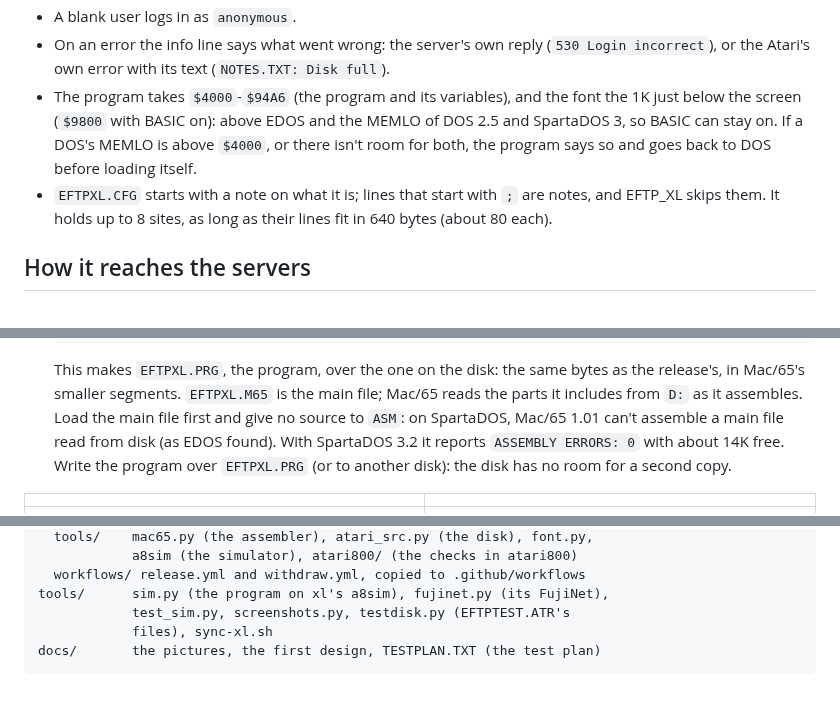
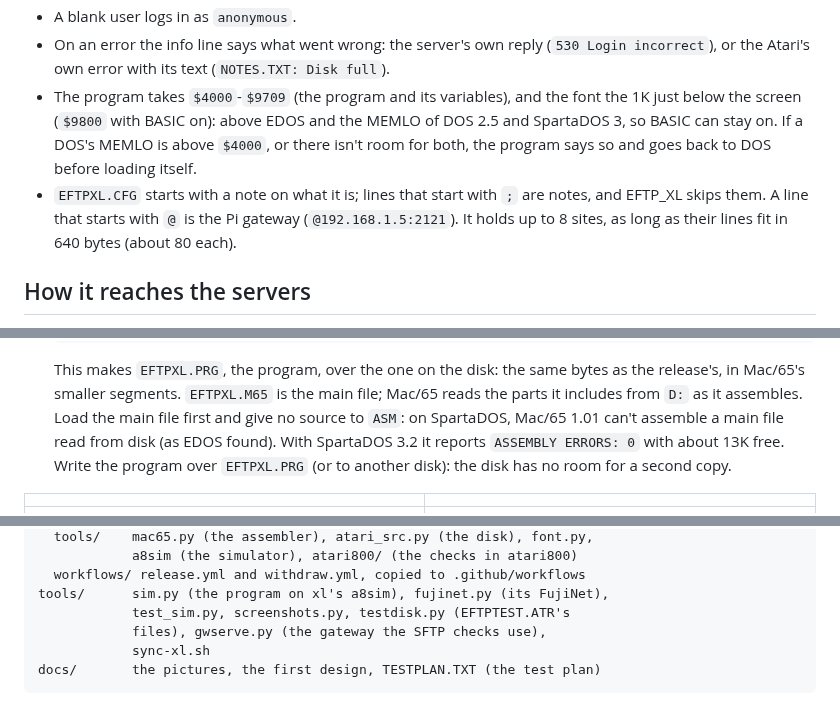
Before and after one commit to whomper/EFTP_XL, a Markdown page: README.md, 3 parts joined by grey strips. Rendered like a GitHub page.

````diff
--- a/README.md
+++ b/README.md
@@ -147,14 +151,15 @@ Notes:
 - On an error the info line says what went wrong: the server's own
   reply (`530 Login incorrect`), or the Atari's own error with its text
   (`NOTES.TXT: Disk full`).
-- The program takes `$4000`-`$94A6` (the program and its variables),
+- The program takes `$4000`-`$9709` (the program and its variables),
   and the font the 1K just below the screen (`$9800` with BASIC on):
   above EDOS and the MEMLO of DOS 2.5 and SpartaDOS 3, so BASIC can
   stay on. If a DOS's MEMLO is above `$4000`, or there isn't room for
   both, the program says so and goes back to DOS before loading itself.
 - `EFTPXL.CFG` starts with a note on what it is; lines that start with
-  `;` are notes, and EFTP_XL skips them. It holds up to 8 sites, as
-  long as their lines fit in 640 bytes (about 80 each).
+  `;` are notes, and EFTP_XL skips them. A line that starts with `@` is
+  the Pi gateway (`@192.168.1.5:2121`). It holds up to 8 sites, as long
+  as their lines fit in 640 bytes (about 80 each).
 
 ## How it reaches the servers
 
@@ -233,7 +258,7 @@ shared `AX*.M65` it includes. A release has this disk.
    from `D:` as it assembles. Load the main file first and give no
    source to `ASM`: on SpartaDOS, Mac/65 1.01 can't assemble a main
    file read from disk (as EDOS found). With SpartaDOS 3.2 it reports
-   `ASSEMBLY ERRORS: 0` with about 14K free. Write the program over
+   `ASSEMBLY ERRORS: 0` with about 13K free. Write the program over
    `EFTPXL.PRG` (or to another disk): the disk has no room for a second
    copy.
 
@@ -268,7 +293,8 @@ xl/         the AERA 8-bit shared code and tools, from AERA-Atari
   workflows/ release.yml and withdraw.yml, copied to .github/workflows
 tools/      sim.py (the program on xl's a8sim), fujinet.py (its FujiNet),
             test_sim.py, screenshots.py, testdisk.py (EFTPTEST.ATR's
-            files), sync-xl.sh
+            files), gwserve.py (the gateway the SFTP checks use),
+            sync-xl.sh
 docs/       the pictures, the first design, TESTPLAN.TXT (the test plan)
 ```
 
````
Also changed, not shown: other parts of README.md (+43 -18 lines), docs/screens/2-sites.png, 11 other files.
